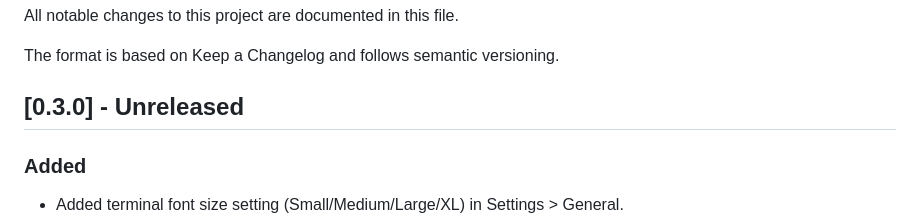
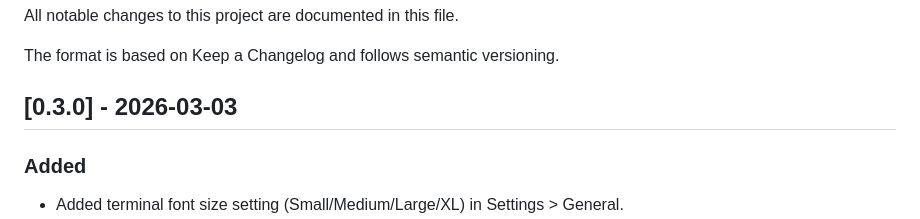
Before and after one commit to hlan-net/sushi-ssh-client, a Markdown page: CHANGELOG.md, the part around the change. Rendered like a GitHub page.

Commit message:
chore: mark 0.3.0 as released

```diff
--- a/CHANGELOG.md
+++ b/CHANGELOG.md
@@ -4,7 +4,7 @@ All notable changes to this project are documented in this file.
 
 The format is based on Keep a Changelog and follows semantic versioning.
 
-## [0.3.0] - Unreleased
+## [0.3.0] - 2026-03-03
 
 ### Added
 - Added terminal font size setting (Small/Medium/Large/XL) in Settings > General.
```
